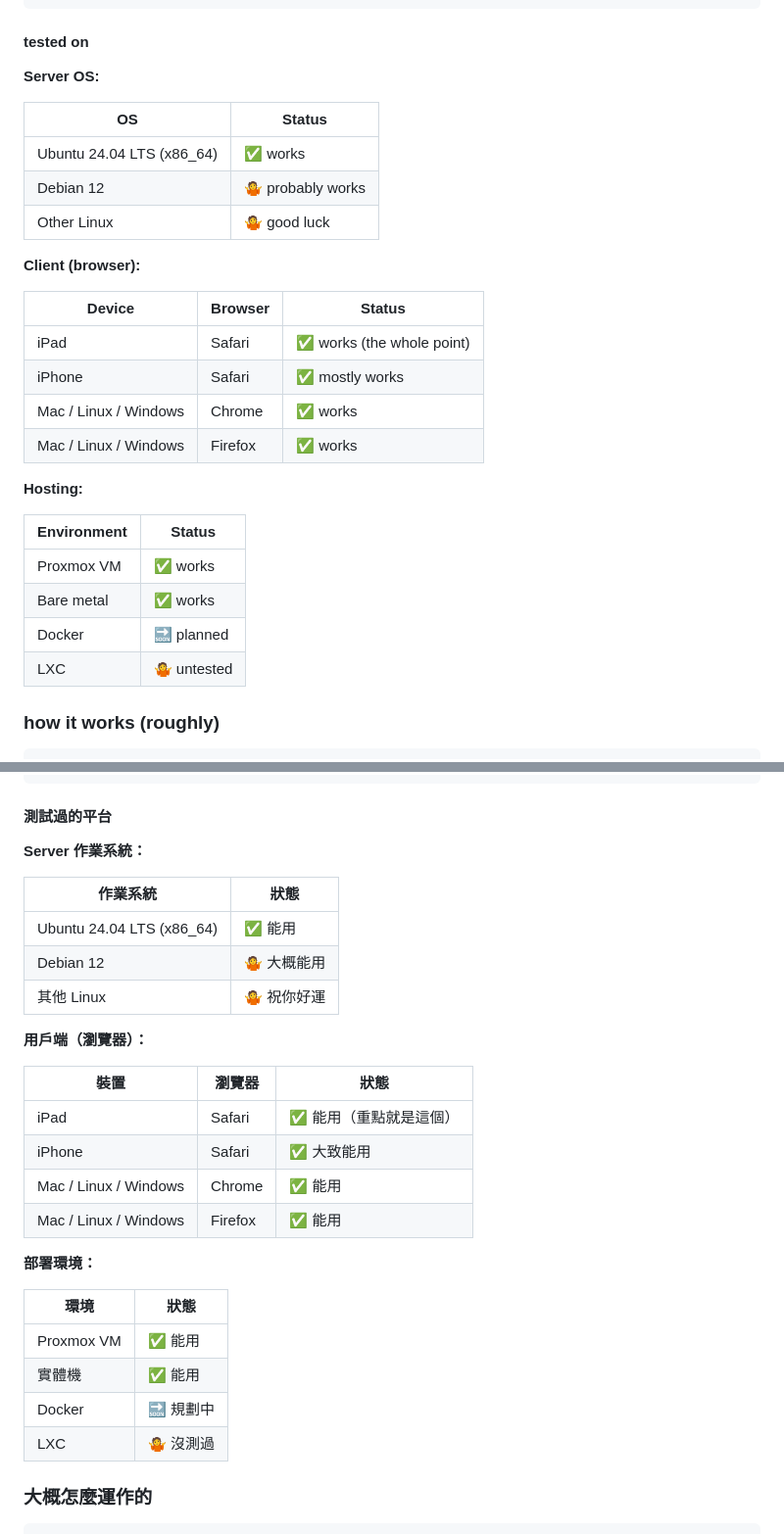
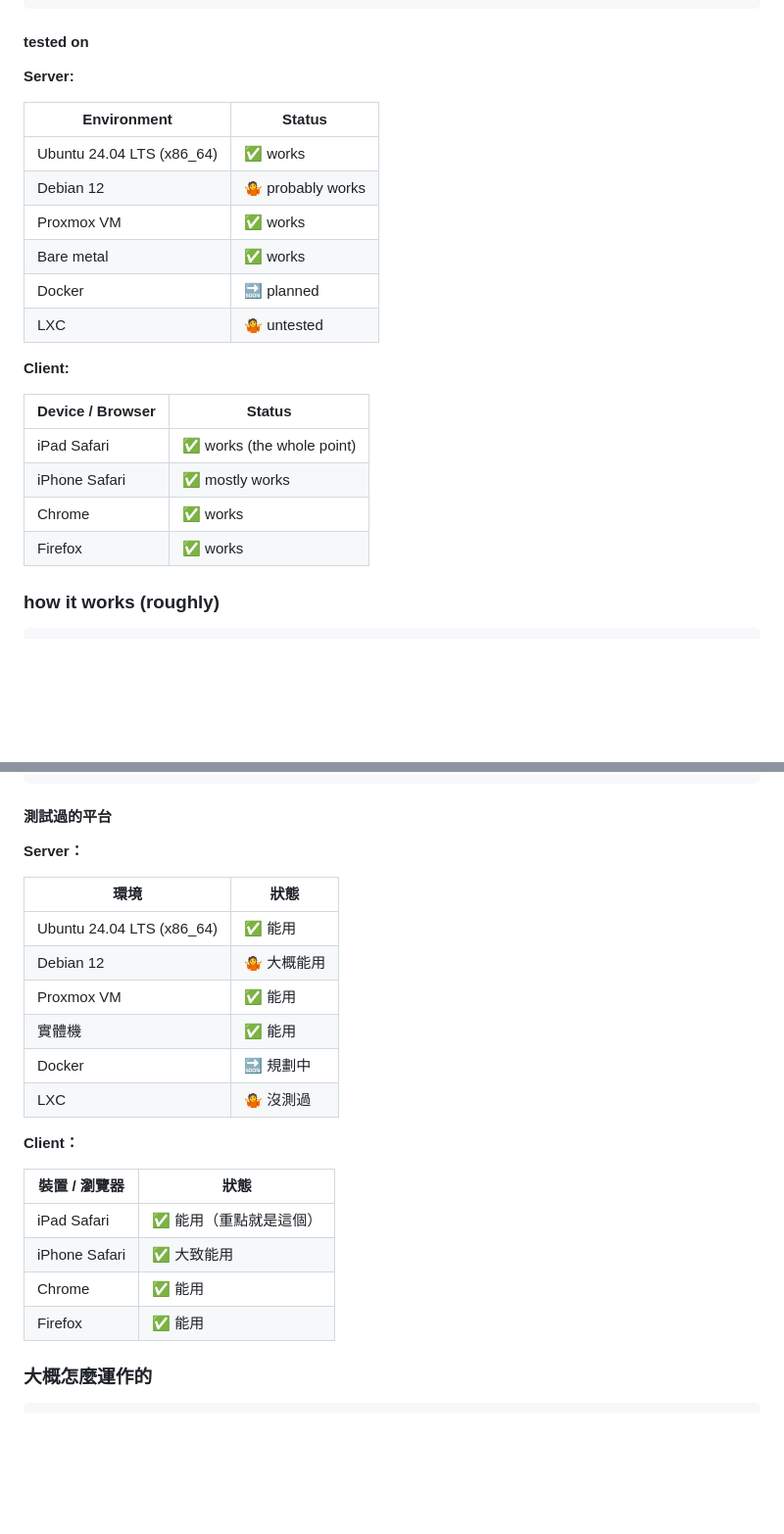
Before and after one commit to MountainShan/OopsBox, a Markdown page: README.md, 2 parts joined by grey strips. Shown at 98% size. GitHub-like rendering; blank space fills up the shorter version.

Commit message:
fix: platform tables — split by Server/Client

```diff
--- a/README.md
+++ b/README.md
@@ -82,31 +82,25 @@ Python:  fastapi, uvicorn, paramiko, python-multipart, aiofiles
 
 #### tested on
 
-**Server OS:**
+**Server:**
 
-| OS | Status |
+| Environment | Status |
 |---|---|
 | Ubuntu 24.04 LTS (x86_64) | ✅ works |
 | Debian 12 | 🤷 probably works |
-| Other Linux | 🤷 good luck |
-
-**Client (browser):**
-
-| Device | Browser | Status |
-|---|---|---|
-| iPad | Safari | ✅ works (the whole point) |
-| iPhone | Safari | ✅ mostly works |
-| Mac / Linux / Windows | Chrome | ✅ works |
-| Mac / Linux / Windows | Firefox | ✅ works |
-
-**Hosting:**
-
-| Environment | Status |
-|---|---|
 | Proxmox VM | ✅ works |
 | Bare metal | ✅ works |
 | Docker | 🔜 planned |
 | LXC | 🤷 untested |
+
+**Client:**
+
+| Device / Browser | Status |
+|---|---|
+| iPad Safari | ✅ works (the whole point) |
+| iPhone Safari | ✅ mostly works |
+| Chrome | ✅ works |
+| Firefox | ✅ works |
 
 ### how it works (roughly)
 
@@ -206,31 +200,25 @@ Python：  fastapi, uvicorn, paramiko, python-multipart, aiofiles
 
 #### 測試過的平台
 
-**Server 作業系統：**
+**Server：**
 
-| 作業系統 | 狀態 |
+| 環境 | 狀態 |
 |---|---|
 | Ubuntu 24.04 LTS (x86_64) | ✅ 能用 |
 | Debian 12 | 🤷 大概能用 |
-| 其他 Linux | 🤷 祝你好運 |
-
-**用戶端（瀏覽器）：**
-
-| 裝置 | 瀏覽器 | 狀態 |
-|---|---|---|
-| iPad | Safari | ✅ 能用（重點就是這個） |
-| iPhone | Safari | ✅ 大致能用 |
-| Mac / Linux / Windows | Chrome | ✅ 能用 |
-| Mac / Linux / Windows | Firefox | ✅ 能用 |
-
-**部署環境：**
-
-| 環境 | 狀態 |
-|---|---|
 | Proxmox VM | ✅ 能用 |
 | 實體機 | ✅ 能用 |
 | Docker | 🔜 規劃中 |
 | LXC | 🤷 沒測過 |
+
+**Client：**
+
+| 裝置 / 瀏覽器 | 狀態 |
+|---|---|
+| iPad Safari | ✅ 能用（重點就是這個） |
+| iPhone Safari | ✅ 大致能用 |
+| Chrome | ✅ 能用 |
+| Firefox | ✅ 能用 |
 
 ### 大概怎麼運作的
 
```
